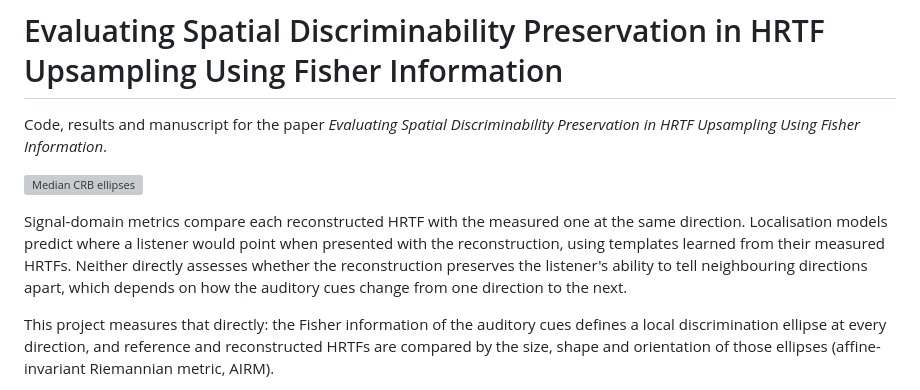
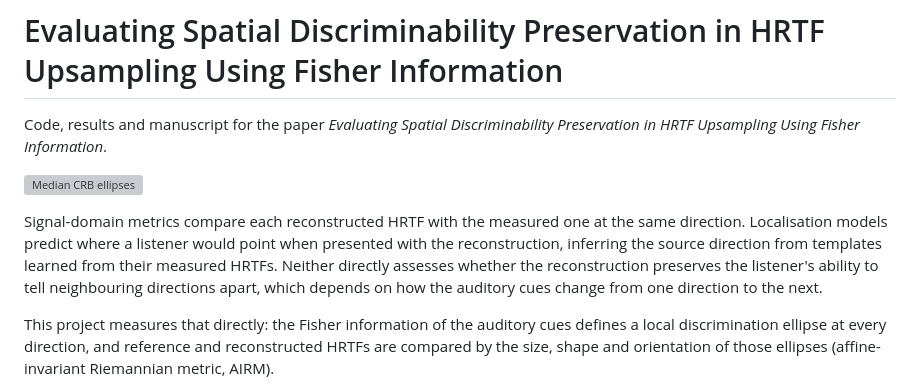
Before and after one commit to domfrbassett/fisher-rao-hrtf-upsampling, a Markdown page: README.md, the part around the change. Rendered like a GitHub page; grey boxes are pictures that could not be loaded.

```diff
--- a/README.md
+++ b/README.md
@@ -5,7 +5,7 @@ HRTF Upsampling Using Fisher Information*.
 
 ![Median CRB ellipses](paper/figures/median_crb_ellipses.png)
 
-Signal-domain metrics compare each reconstructed HRTF with the measured one at the same direction. Localisation models predict where a listener would point when presented with the reconstruction, using templates learned from their measured HRTFs. Neither directly assesses whether the reconstruction preserves the listener's ability to tell neighbouring directions apart, which depends on how the auditory cues change from one direction to the next.
+Signal-domain metrics compare each reconstructed HRTF with the measured one at the same direction. Localisation models predict where a listener would point when presented with the reconstruction, inferring the source direction from templates learned from their measured HRTFs. Neither directly assesses whether the reconstruction preserves the listener's ability to tell neighbouring directions apart, which depends on how the auditory cues change from one direction to the next.
 
 This project measures that directly: the Fisher information of the auditory cues defines a local discrimination ellipse at every direction, and reference and reconstructed HRTFs are compared by the size, shape and orientation of those ellipses (affine-invariant Riemannian metric, AIRM).
 
```
